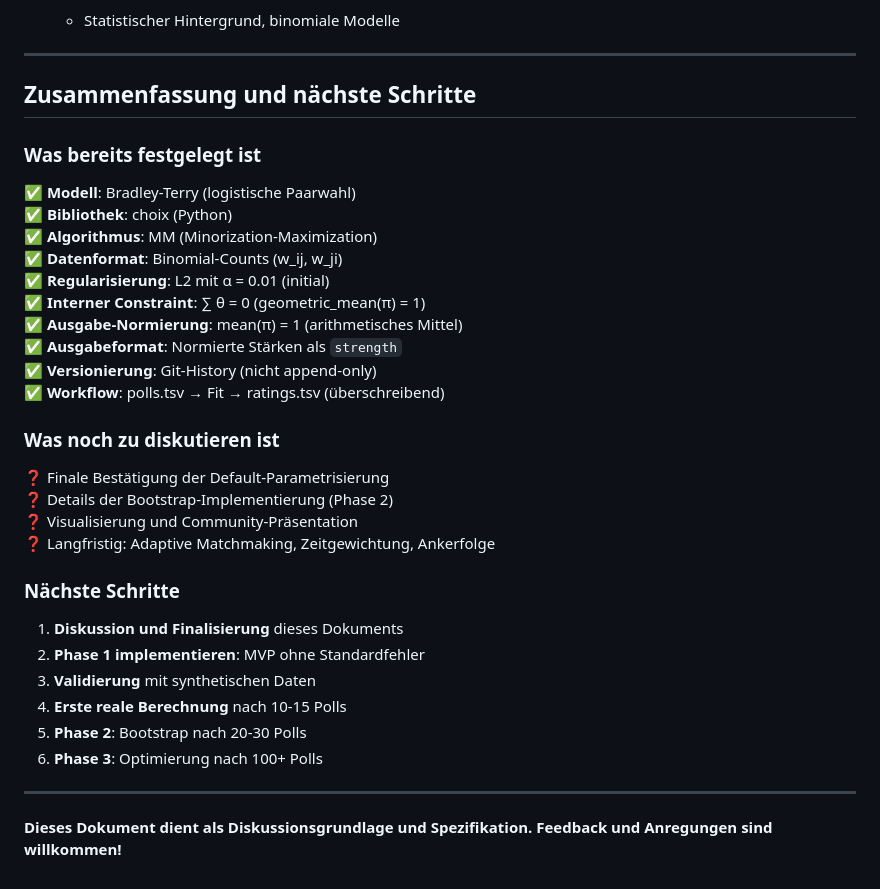
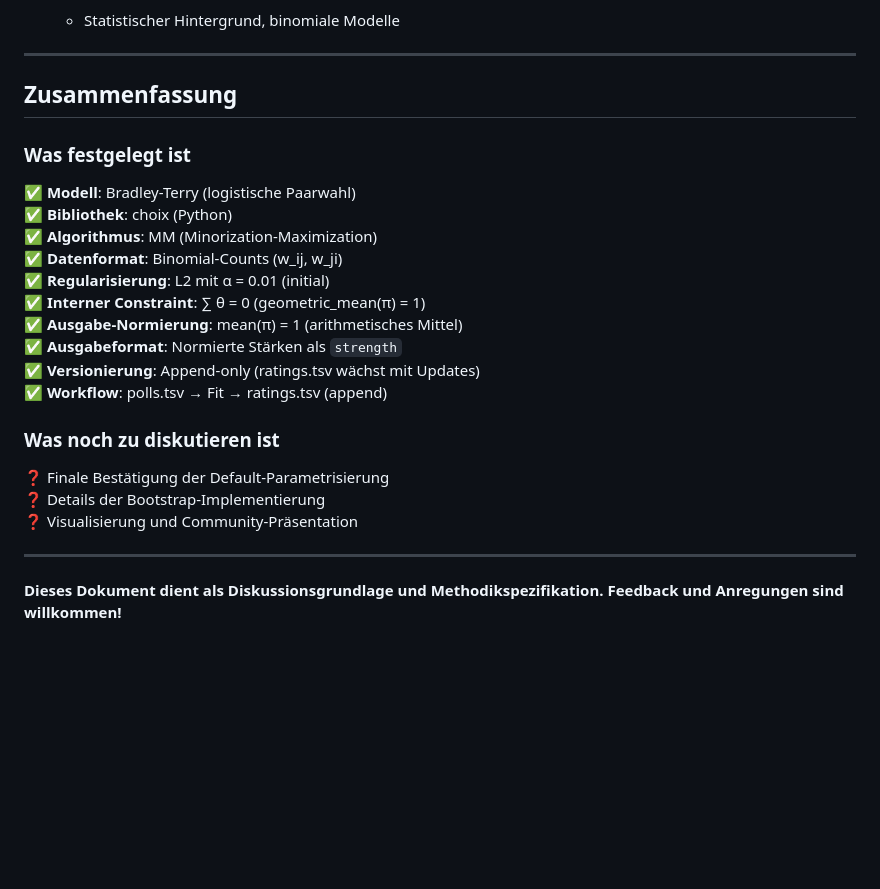
Before and after one commit to jasdefer/drei-fragezeichen-ranking, a Markdown page: docs/bradley_terry_research.md, the part around one of its changes. Rendered like a GitHub page; blank space fills up the shorter version.

```diff
--- a/docs/bradley_terry_research.md
+++ b/docs/bradley_terry_research.md
@@ -747,9 +662,9 @@ episode_id	strength	std_error	matches
 
 ---
 
-## Zusammenfassung und nächste Schritte
+## Zusammenfassung
 
-### Was bereits festgelegt ist
+### Was festgelegt ist
 
 ✅ **Modell**: Bradley-Terry (logistische Paarwahl)
 ✅ **Bibliothek**: choix (Python)
@@ -759,25 +674,15 @@ episode_id	strength	std_error	matches
 ✅ **Interner Constraint**: ∑ θ = 0 (geometric_mean(π) = 1)
 ✅ **Ausgabe-Normierung**: mean(π) = 1 (arithmetisches Mittel)
 ✅ **Ausgabeformat**: Normierte Stärken als `strength`
-✅ **Versionierung**: Git-History (nicht append-only)
-✅ **Workflow**: polls.tsv → Fit → ratings.tsv (überschreibend)
+✅ **Versionierung**: Append-only (ratings.tsv wächst mit Updates)
+✅ **Workflow**: polls.tsv → Fit → ratings.tsv (append)
 
 ### Was noch zu diskutieren ist
 
 ❓ Finale Bestätigung der Default-Parametrisierung
-❓ Details der Bootstrap-Implementierung (Phase 2)
+❓ Details der Bootstrap-Implementierung
 ❓ Visualisierung und Community-Präsentation
-❓ Langfristig: Adaptive Matchmaking, Zeitgewichtung, Ankerfolge
-
-### Nächste Schritte
-
-1. **Diskussion und Finalisierung** dieses Dokuments
-2. **Phase 1 implementieren**: MVP ohne Standardfehler
-3. **Validierung** mit synthetischen Daten
-4. **Erste reale Berechnung** nach 10-15 Polls
-5. **Phase 2**: Bootstrap nach 20-30 Polls
-6. **Phase 3**: Optimierung nach 100+ Polls
 
 ---
 
-**Dieses Dokument dient als Diskussionsgrundlage und Spezifikation. Feedback und Anregungen sind willkommen!**
+**Dieses Dokument dient als Diskussionsgrundlage und Methodikspezifikation. Feedback und Anregungen sind willkommen!**
```
Also changed, not shown: other parts of docs/bradley_terry_research.md (+8 -93 lines).
